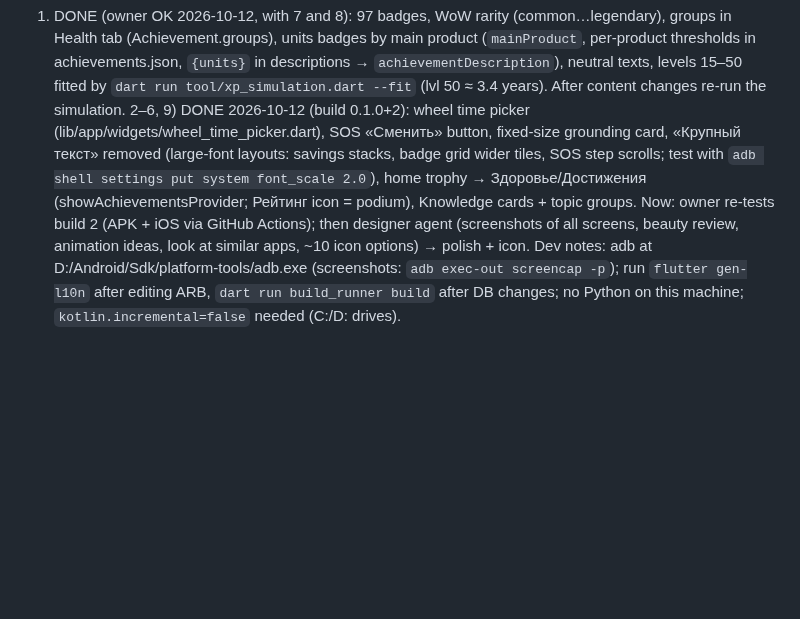
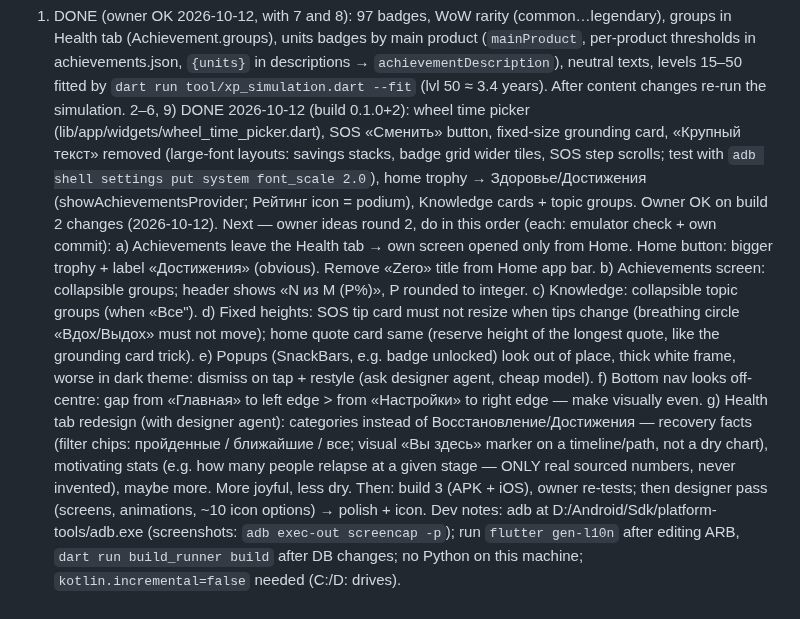
Before and after one commit to TonyVinsenty/smoking_app, a Markdown page: CLAUDE.md, the part around the change. Drawn GitHub-style; blank space fills up the shorter version.

Commit message:
CLAUDE.md: owner ideas round 2
Co-Authored-By: Claude Opus 5.5 <noreply@anthropic.com>

```diff
--- a/CLAUDE.md
+++ b/CLAUDE.md
@@ -41,7 +41,15 @@ Installed 0.1.0+1 on owner's Android (APK) + iPhone (Sideloadly, same Apple ID a
 Next — owner feedback after device test (2026-10-12), do in this order:
 1) DONE (owner OK 2026-10-12, with 7 and 8): 97 badges, WoW rarity (common…legendary), groups in Health tab (Achievement.groups), units badges by main product (`mainProduct`, per-product thresholds in achievements.json, `{units}` in descriptions → `achievementDescription`), neutral texts, levels 15–50 fitted by `dart run tool/xp_simulation.dart --fit` (lvl 50 ≈ 3.4 years). After content changes re-run the simulation.
 2–6, 9) DONE 2026-10-12 (build 0.1.0+2): wheel time picker (lib/app/widgets/wheel_time_picker.dart), SOS «Сменить» button, fixed-size grounding card, «Крупный текст» removed (large-font layouts: savings stacks, badge grid wider tiles, SOS step scrolls; test with `adb shell settings put system font_scale 2.0`), home trophy → Здоровье/Достижения (showAchievementsProvider; Рейтинг icon = podium), Knowledge cards + topic groups.
-Now: owner re-tests build 2 (APK + iOS via GitHub Actions); then designer agent (screenshots of all screens, beauty review, animation ideas, look at similar apps, ~10 icon options) → polish + icon.
+Owner OK on build 2 changes (2026-10-12). Next — owner ideas round 2, do in this order (each: emulator check + own commit):
+a) Achievements leave the Health tab → own screen opened only from Home. Home button: bigger trophy + label «Достижения» (obvious). Remove «Zero» title from Home app bar.
+b) Achievements screen: collapsible groups; header shows «N из M (P%)», P rounded to integer.
+c) Knowledge: collapsible topic groups (when «Все").
+d) Fixed heights: SOS tip card must not resize when tips change (breathing circle «Вдох/Выдох» must not move); home quote card same (reserve height of the longest quote, like the grounding card trick).
+e) Popups (SnackBars, e.g. badge unlocked) look out of place, thick white frame, worse in dark theme: dismiss on tap + restyle (ask designer agent, cheap model).
+f) Bottom nav looks off-centre: gap from «Главная» to left edge > from «Настройки» to right edge — make visually even.
+g) Health tab redesign (with designer agent): categories instead of Восстановление/Достижения — recovery facts (filter chips: пройденные / ближайшие / все; visual «Вы здесь» marker on a timeline/path, not a dry chart), motivating stats (e.g. how many people relapse at a given stage — ONLY real sourced numbers, never invented), maybe more. More joyful, less dry.
+Then: build 3 (APK + iOS), owner re-tests; then designer pass (screens, animations, ~10 icon options) → polish + icon.
 Dev notes: adb at D:/Android/Sdk/platform-tools/adb.exe (screenshots: `adb exec-out screencap -p`); run `flutter gen-l10n` after editing ARB, `dart run build_runner build` after DB changes; no Python on this machine; `kotlin.incremental=false` needed (C:/D: drives).
 
 ## Content
```
